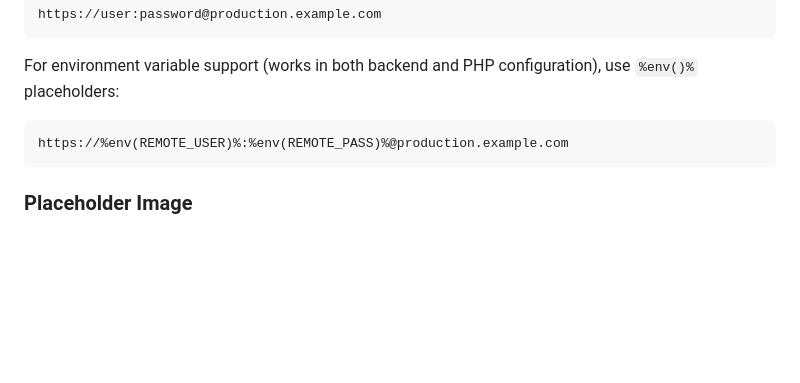
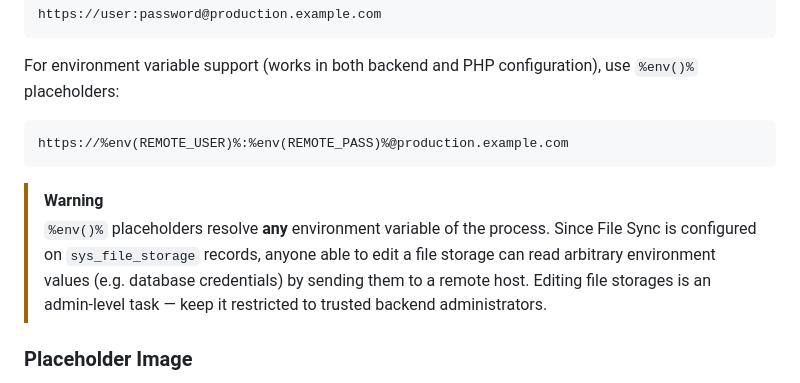
Before and after one commit to konradmichalik/typo3-file-sync, a Markdown page: README.md, the part around the change. Drawn GitHub-style; blank space fills up the shorter version.

Commit message:
docs: document environment variable exposure via env placeholders

````diff
--- a/README.md
+++ b/README.md
@@ -89,6 +89,9 @@ For environment variable support (works in both backend and PHP configuration),
 https://%env(REMOTE_USER)%:%env(REMOTE_PASS)%@production.example.com
 ```
 
+> [!WARNING]
+> `%env()%` placeholders resolve **any** environment variable of the process. Since File Sync is configured on `sys_file_storage` records, anyone able to edit a file storage can read arbitrary environment values (e.g. database credentials) by sending them to a remote host. Editing file storages is an admin-level task — keep it restricted to trusted backend administrators.
+
 ### Placeholder Image
 
 Generates local placeholder images with configurable colors. Supports GD-based formats (`jpg`, `png`, `gif`, `webp`, `avif`) and `svg`.
````
